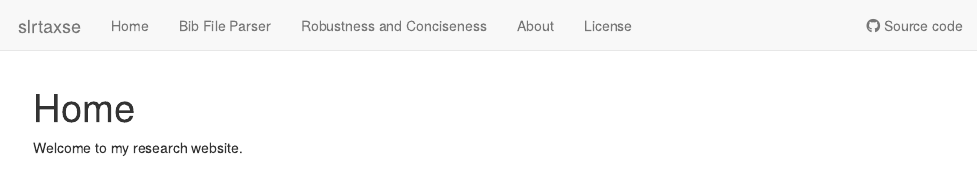
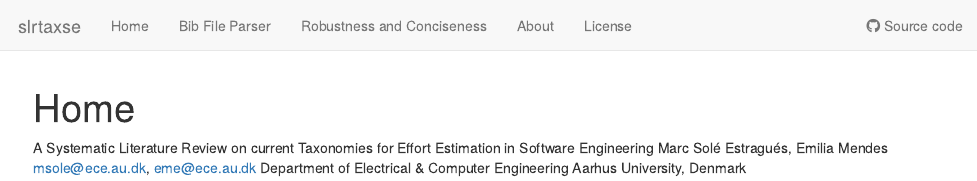
Before and after one commit to marcsole96/slrtaxse, an R Markdown document (analysis/index.Rmd): the page in a window 1100 px wide, from its top. Rendered offline with R 4.5, knitr and Pandoc, with nearby package versions; drawn as R Markdown's standard HTML page in place of the format the file asks for.

Commit message:
added description

```diff
--- a/analysis/index.Rmd
+++ b/analysis/index.Rmd
@@ -8,4 +8,8 @@ editor_options:
   chunk_output_type: console
 ---
 
-Welcome to my research website.
+A Systematic Literature Review on current Taxonomies for Effort Estimation in Software Engineering
+Marc Solé Estragués, Emilia Mendes
+msole@ece.au.dk, eme@ece.au.dk
+Department of Electrical & Computer Engineering
+Aarhus University, Denmark
```
